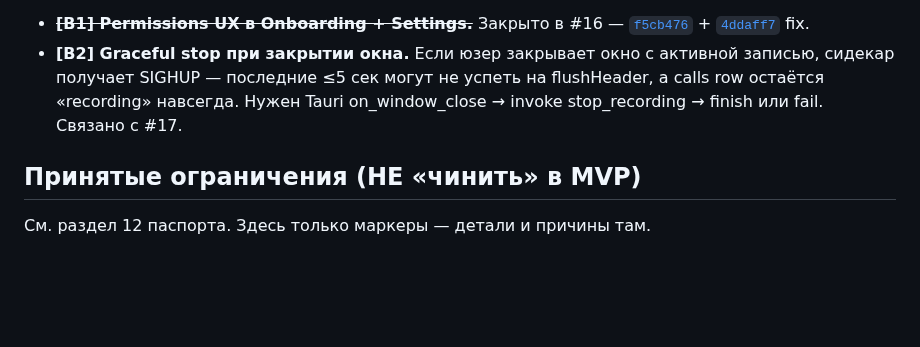
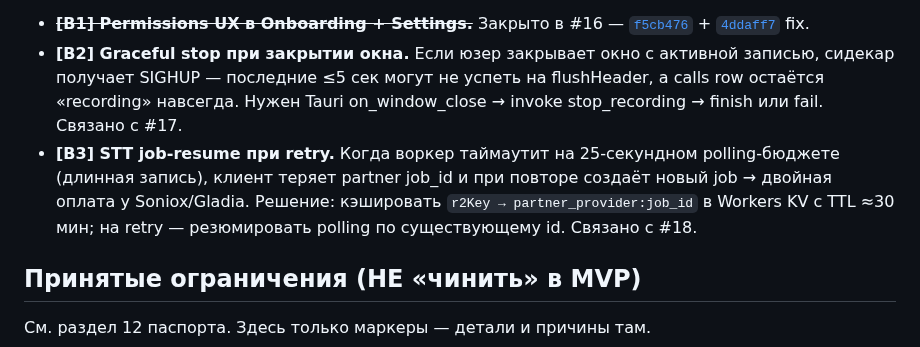
Before and after one commit to zdllucky/wotold, a Markdown page: docs/ROADMAP.md, the part around the change. GitHub-like rendering; blank space fills up the shorter version.

Commit message:
docs(roadmap): + [B3] STT job-resume при retry · close #18

```diff
--- a/docs/ROADMAP.md
+++ b/docs/ROADMAP.md
@@ -98,6 +98,7 @@
 
 - ~~**[B1] Permissions UX в Onboarding + Settings.**~~ Закрыто в #16 — [`f5cb476`](#) + [`4ddaff7`](#) fix.
 - **[B2] Graceful stop при закрытии окна.** Если юзер закрывает окно с активной записью, сидекар получает SIGHUP — последние ≤5 сек могут не успеть на flushHeader, а calls row остаётся «recording» навсегда. Нужен Tauri on_window_close → invoke stop_recording → finish или fail. Связано с #17.
+- **[B3] STT job-resume при retry.** Когда воркер таймаутит на 25-секундном polling-бюджете (длинная запись), клиент теряет partner job_id и при повторе создаёт новый job → двойная оплата у Soniox/Gladia. Решение: кэшировать `r2Key → partner_provider:job_id` в Workers KV с TTL ≈30 мин; на retry — резюмировать polling по существующему id. Связано с #18.
 
 ## Принятые ограничения (НЕ «чинить» в MVP)
 
```
